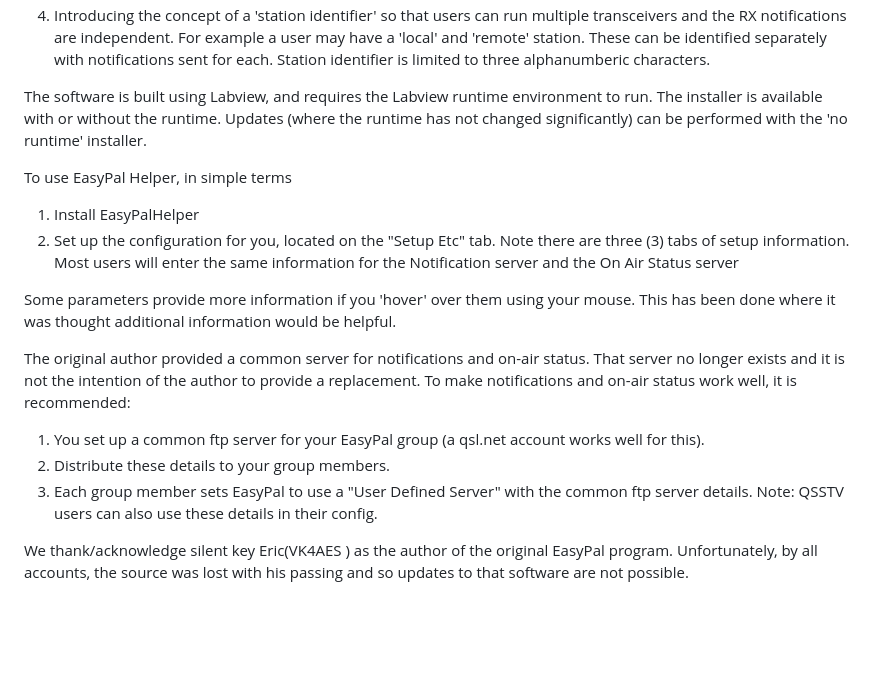
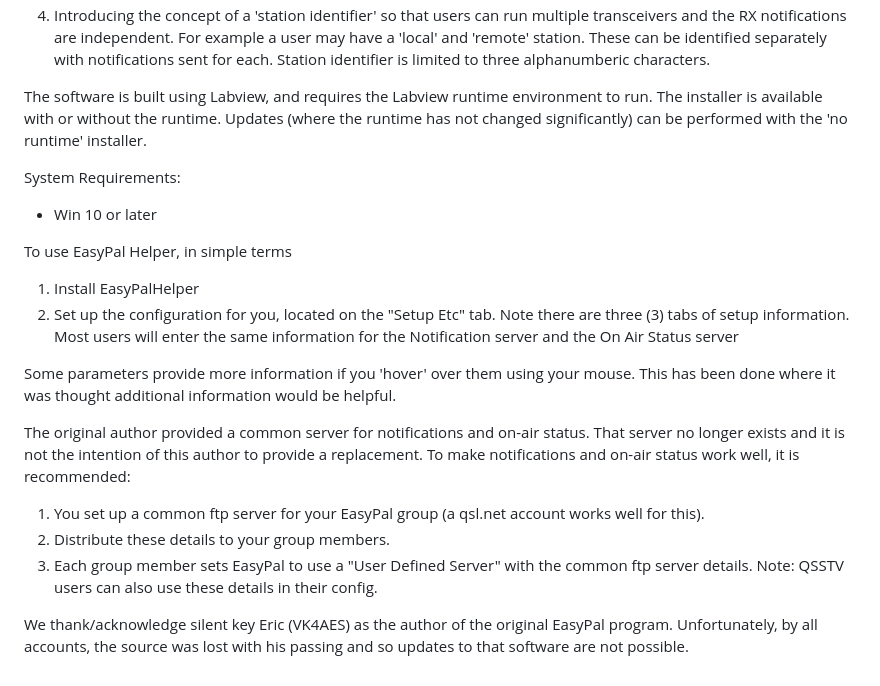
Before and after one commit to vk6mo/EasyPalHelper, a Markdown page: README.md, the part around the change. Drawn GitHub-style; blank space fills up the shorter version.

```diff
--- a/README.md
+++ b/README.md
@@ -13,16 +13,19 @@ The extra functionality includes:
 The software is built using Labview, and requires the Labview runtime environment to run.
 The installer is available with or without the runtime. Updates (where the runtime has not changed significantly) can be performed with the 'no runtime' installer.
 
+System Requirements:
+* Win 10 or later
+
 To use EasyPal Helper, in simple terms
 1. Install EasyPalHelper
 2. Set up the configuration for you, located on the "Setup Etc" tab. Note there are three (3) tabs of setup information. Most users will enter the same information for the Notification server and the On Air Status server
 
 Some parameters provide more information if you 'hover' over them using your mouse. This has been done where it was thought additional information would be helpful.
 
-The original author provided a common server for notifications and on-air status. That server no longer exists and it is not the intention of the author to provide a replacement. To make notifications and on-air status work well, it is recommended:
+The original author provided a common server for notifications and on-air status. That server no longer exists and it is not the intention of this author to provide a replacement. To make notifications and on-air status work well, it is recommended:
 1. You set up a common ftp server for your EasyPal group (a qsl.net account works well for this).
 2. Distribute these details to your group members.
 3. Each group member sets EasyPal to use a "User Defined Server" with the common ftp server details.
 Note: QSSTV users can also use these details in their config.
 
-We thank/acknowledge silent key Eric(VK4AES ) as the author of the original EasyPal program. Unfortunately, by all accounts, the source was lost with his passing and so updates to that software are not possible.
+We thank/acknowledge silent key Eric (VK4AES) as the author of the original EasyPal program. Unfortunately, by all accounts, the source was lost with his passing and so updates to that software are not possible.
```
